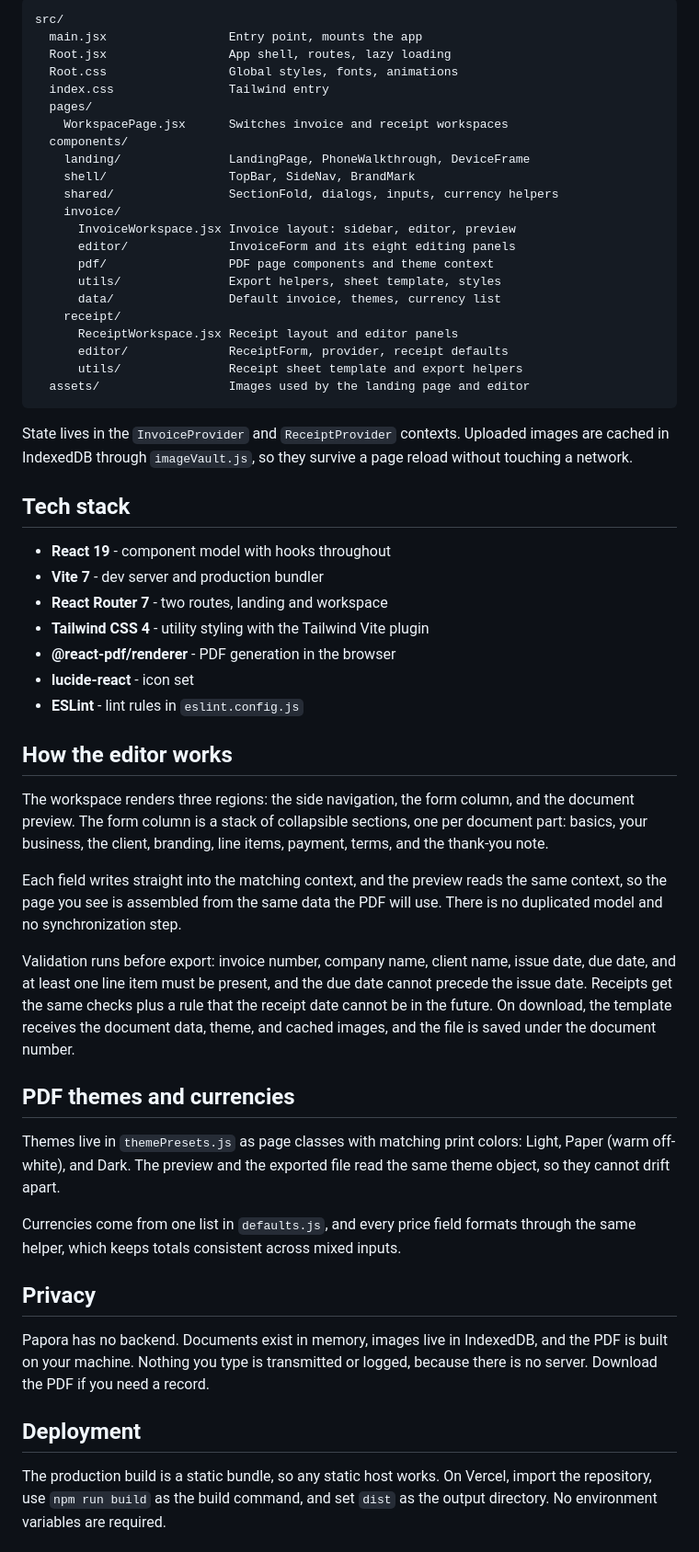
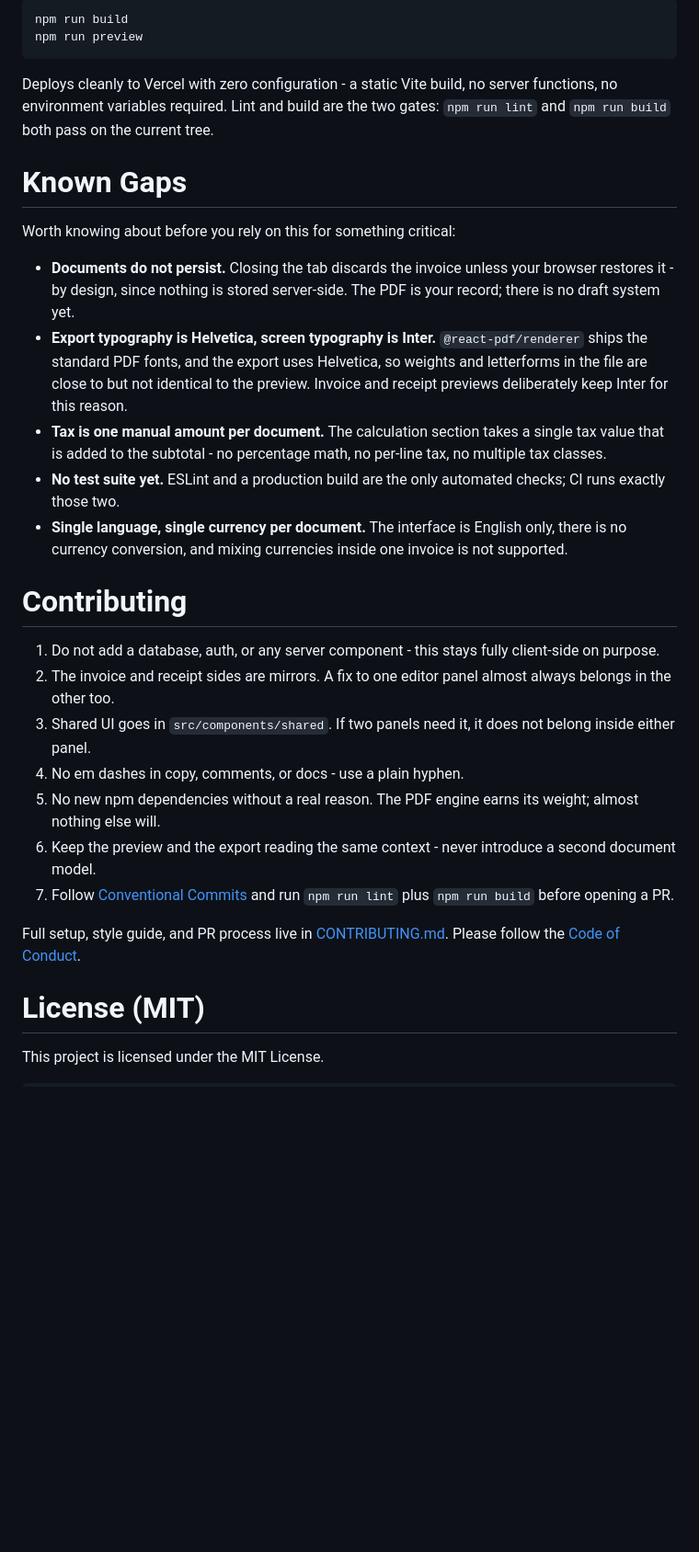
Before and after one commit to bilalmlkdev/papora, a Markdown page: README.md, the part around one of its changes. Shown at 92% size. Rendered like a GitHub page; blank space fills up the shorter version.

````diff
--- a/README.md
+++ b/README.md
@@ -111,78 +120,33 @@ Lint and build must both pass before a pull request is merged.
-```text
-src/
-  main.jsx                 Entry point, mounts the app
-  Root.jsx                 App shell, routes, lazy loading
-  Root.css                 Global styles, fonts, animations
-  index.css                Tailwind entry
-  pages/
-    WorkspacePage.jsx      Switches invoice and receipt workspaces
-  components/
-    landing/               LandingPage, PhoneWalkthrough, DeviceFrame
-    shell/                 TopBar, SideNav, BrandMark
-    shared/                SectionFold, dialogs, inputs, currency helpers
-    invoice/
-      InvoiceWorkspace.jsx Invoice layout: sidebar, editor, preview
-      editor/              InvoiceForm and its eight editing panels
-      pdf/                 PDF page components and theme context
-      utils/               Export helpers, sheet template, styles
-      data/                Default invoice, themes, currency list
-    receipt/
-      ReceiptWorkspace.jsx Receipt layout and editor panels
-      editor/              ReceiptForm, provider, receipt defaults
-      utils/               Receipt sheet template and export helpers
-  assets/                  Images used by the landing page and editor
+```bash
+npm run build
+npm run preview
 ```
 
-State lives in the `InvoiceProvider` and `ReceiptProvider` contexts. Uploaded
-images are cached in IndexedDB through `imageVault.js`, so they survive a page
-reload without touching a network.
+Deploys cleanly to Vercel with zero configuration - a static Vite build, no server functions, no environment variables required. Lint and build are the two gates: `npm run lint` and `npm run build` both pass on the current tree.
 
-## Tech stack
+# Known Gaps
 
-- **React 19** - component model with hooks throughout
-- **Vite 7** - dev server and production bundler
-- **React Router 7** - two routes, landing and workspace
-- **Tailwind CSS 4** - utility styling with the Tailwind Vite plugin
-- **@react-pdf/renderer** - PDF generation in the browser
-- **lucide-react** - icon set
-- **ESLint** - lint rules in `eslint.config.js`
+Worth knowing about before you rely on this for something critical:
 
-## How the editor works
+- **Documents do not persist.** Closing the tab discards the invoice unless your browser restores it - by design, since nothing is stored server-side. The PDF is your record; there is no draft system yet.
+- **Export typography is Helvetica, screen typography is Inter.** `@react-pdf/renderer` ships the standard PDF fonts, and the export uses Helvetica, so weights and letterforms in the file are close to but not identical to the preview. Invoice and receipt previews deliberately keep Inter for this reason.
+- **Tax is one manual amount per document.** The calculation section takes a single tax value that is added to the subtotal - no percentage math, no per-line tax, no multiple tax classes.
+- **No test suite yet.** ESLint and a production build are the only automated checks; CI runs exactly those two.
+- **Single language, single currency per document.** The interface is English only, there is no currency conversion, and mixing currencies inside one invoice is not supported.
 
-The workspace renders three regions: the side navigation, the form column, and
-the document preview. The form column is a stack of collapsible sections, one
-per document part: basics, your business, the client, branding, line items,
-payment, terms, and the thank-you note.
+# Contributing
 
-Each field writes straight into the matching context, and the preview reads
-the same context, so the page you see is assembled from the same data the PDF
-will use. There is no duplicated model and no synchronization step.
+1. Do not add a database, auth, or any server component - this stays fully client-side on purpose.
+2. The invoice and receipt sides are mirrors. A fix to one editor panel almost always belongs in the other too.
+3. Shared UI goes in `src/components/shared`. If two panels need it, it does not belong inside either panel.
+4. No em dashes in copy, comments, or docs - use a plain hyphen.
+5. No new npm dependencies without a real reason. The PDF engine earns its weight; almost nothing else will.
+6. Keep the preview and the export reading the same context - never introduce a second document model.
+7. Follow [Conventional Commits](https://www.conventionalcommits.org/) and run `npm run lint` plus `npm run build` before opening a PR.
 
-Validation runs before export: invoice number, company name, client name,
-issue date, due date, and at least one line item must be present, and the due
-date cannot precede the issue date. Receipts get the same checks plus a rule
-that the receipt date cannot be in the future. On download, the template
-receives the document data, theme, and cached images, and the file is saved
-under the document number.
+Full setup, style guide, and PR process live in [CONTRIBUTING.md](CONTRIBUTING.md). Please follow the [Code of Conduct](CODE_OF_CONDUCT.md).
 
-## PDF themes and currencies
+# License (MIT)
 
-Themes live in `themePresets.js` as page classes with matching print colors:
-Light, Paper (warm off-white), and Dark. The preview and the exported file
-read the same theme object, so they cannot drift apart.
+This project is licensed under the MIT License.
 
-Currencies come from one list in `defaults.js`, and every price field formats
-through the same helper, which keeps totals consistent across mixed inputs.
-
-## Privacy
-
-Papora has no backend. Documents exist in memory, images live in IndexedDB,
-and the PDF is built on your machine. Nothing you type is transmitted or
-logged, because there is no server. Download the PDF if you need a record.
-
-## Deployment
-
-The production build is a static bundle, so any static host works. On Vercel,
-import the repository, use `npm run build` as the build command, and set
-`dist` as the output directory. No environment variables are required.
-
````
Also changed, not shown: other parts of README.md (+109 -111 lines), src/assets/preview.png (added).
